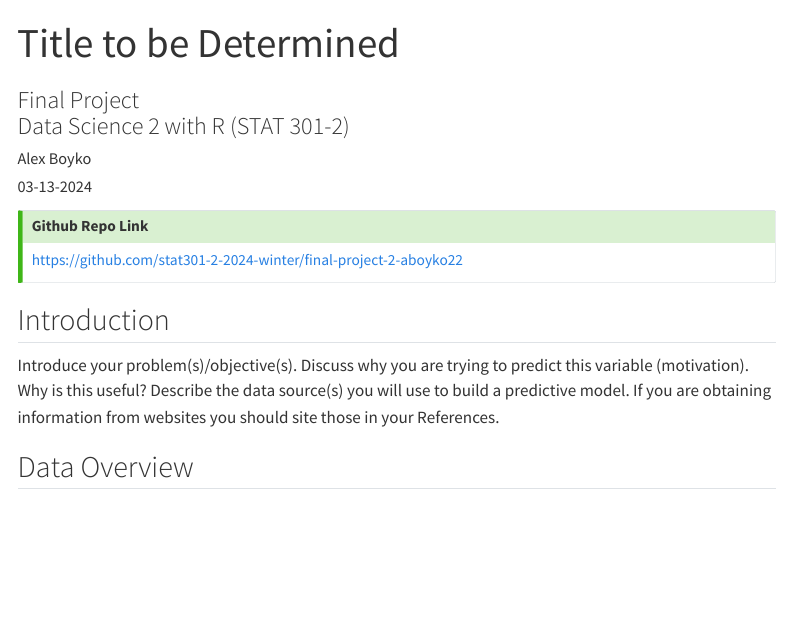
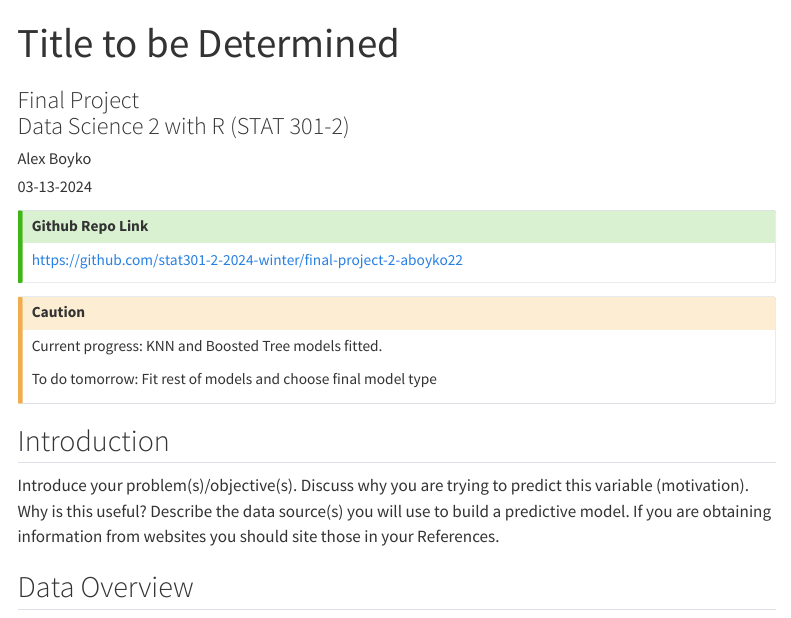
Before and after one commit to stat301-2-2024-winter/final-project-2-aboyko22, a Quarto document (Boyko_Alex_final_report.qmd): the page in a window 1100 px wide, from its top. Rendered offline with R 4.5, knitr and Pandoc in place of Quarto, with nearby package versions; menus at the side of the page are left out.

Commit message:
updating qmd to do

```diff
--- a/Boyko_Alex_final_report.qmd
+++ b/Boyko_Alex_final_report.qmd
@@ -27,6 +27,14 @@ citation-location: margin
 
 :::
 
+::: {.callout-caution}
+
+Current progress: KNN and Boosted Tree models fitted.
+
+To do tomorrow: Fit rest of models and choose final model type
+
+:::
+
 ## Introduction
 Introduce your problem(s)/objective(s). Discuss why you are trying to predict this variable (motivation). Why is this useful? Describe the data source(s) you will use to build a predictive model. If you are obtaining information from websites you should site those in your References.
 
```
Also changed, not shown: scripts/04_model_analysis.R (+1 -1 lines).
